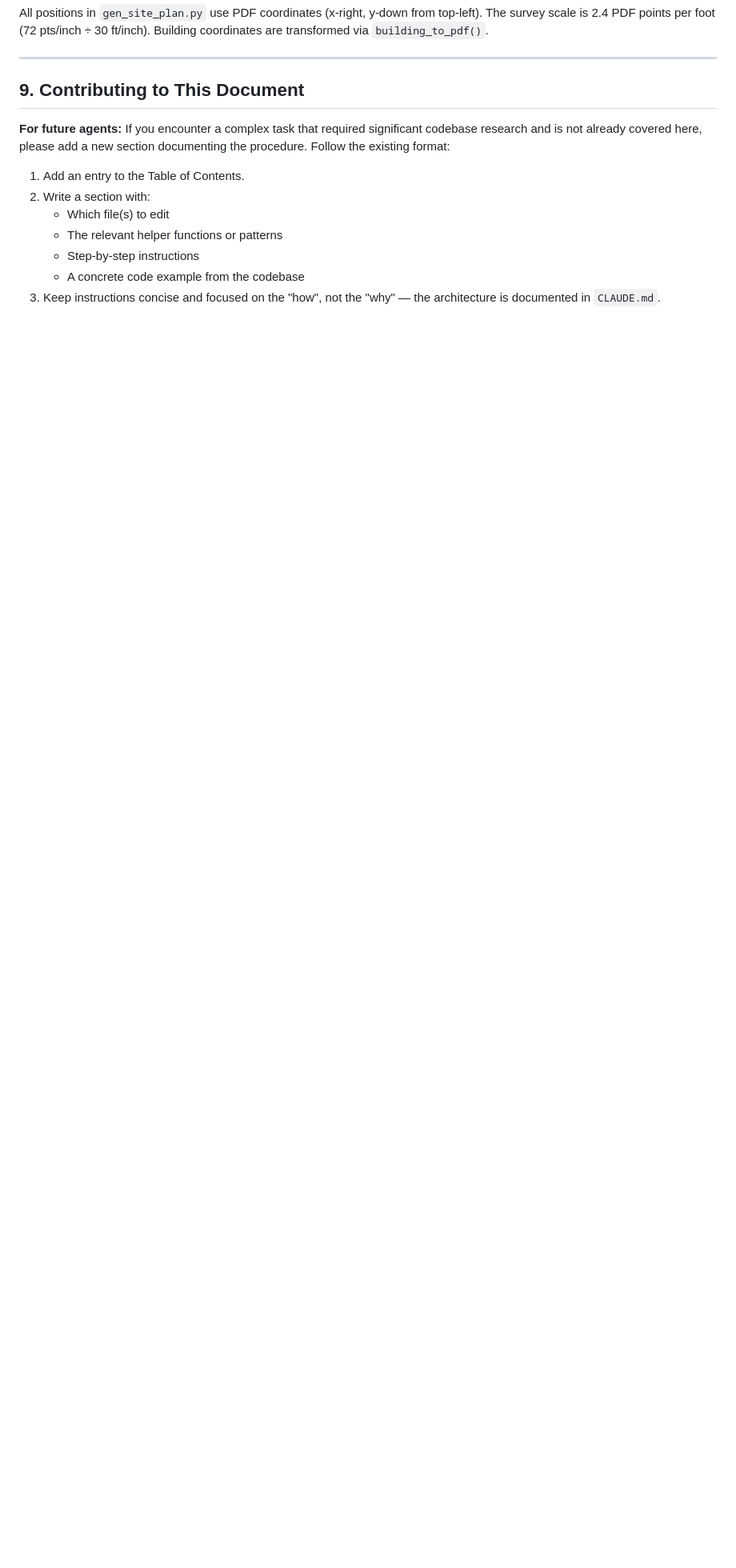
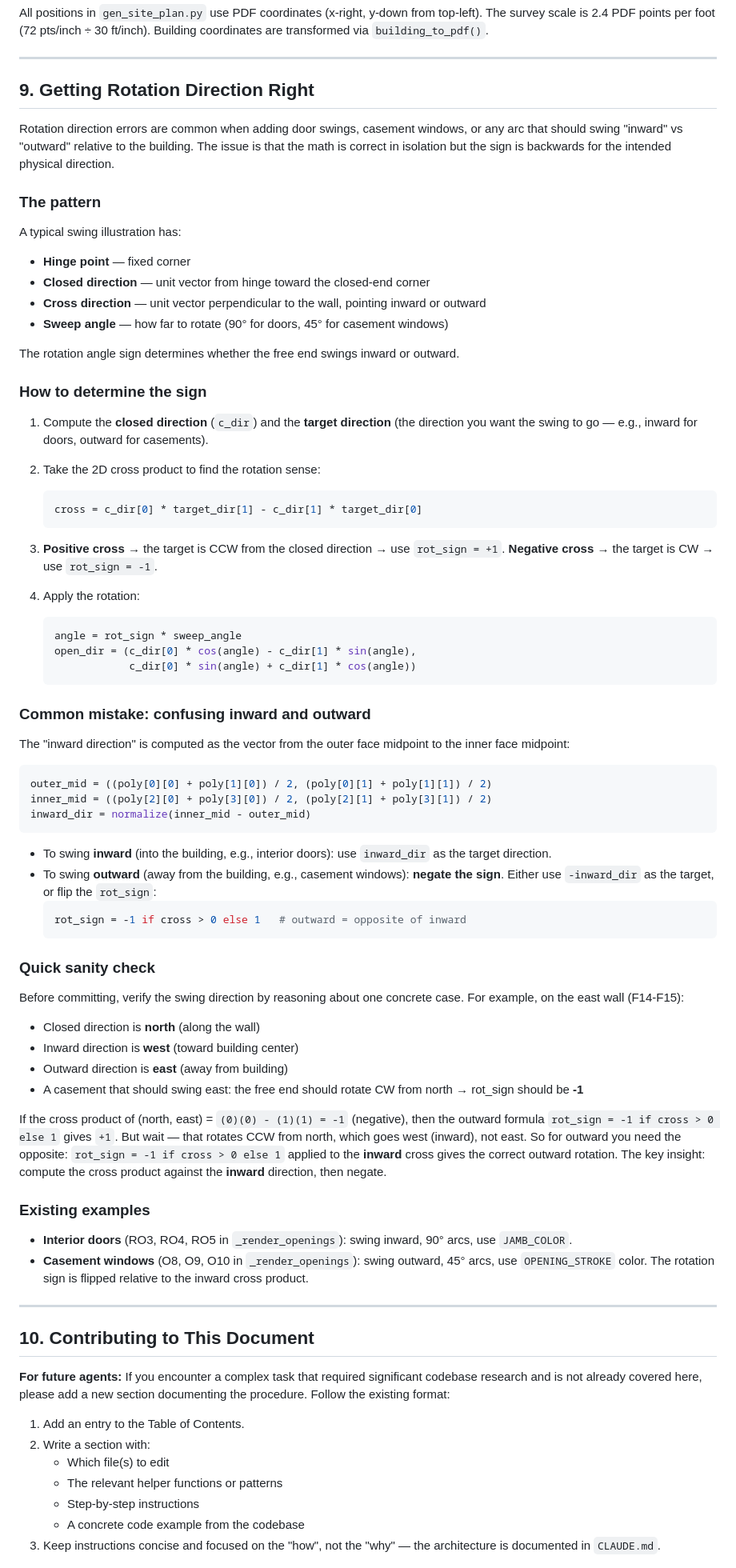
Before and after one commit to MangoCats/guesthouse, a Markdown page: HOWTO.md, the part around one of its changes. Shown at 80% size. Drawn GitHub-style; blank space fills up the shorter version.

Commit message:
Add rotation direction guide to HOWTO.md

````diff
--- a/HOWTO.md
+++ b/HOWTO.md
@@ -351,7 +352,75 @@ All positions in `gen_site_plan.py` use PDF coordinates (x-right, y-down from to
 
 ---
 
-## 9. Contributing to This Document
+## 9. Getting Rotation Direction Right
+
+Rotation direction errors are common when adding door swings, casement windows, or any arc that should swing "inward" vs "outward" relative to the building. The issue is that the math is correct in isolation but the sign is backwards for the intended physical direction.
+
+### The pattern
+
+A typical swing illustration has:
+
+- **Hinge point** — fixed corner
+- **Closed direction** — unit vector from hinge toward the closed-end corner
+- **Cross direction** — unit vector perpendicular to the wall, pointing inward or outward
+- **Sweep angle** — how far to rotate (90° for doors, 45° for casement windows)
+
+The rotation angle sign determines whether the free end swings inward or outward.
+
+### How to determine the sign
+
+1. Compute the **closed direction** (`c_dir`) and the **target direction** (the direction you want the swing to go — e.g., inward for doors, outward for casements).
+
+2. Take the 2D cross product to find the rotation sense:
+   ```python
+   cross = c_dir[0] * target_dir[1] - c_dir[1] * target_dir[0]
+   ```
+
+3. **Positive cross** → the target is CCW from the closed direction → use `rot_sign = +1`.
+   **Negative cross** → the target is CW → use `rot_sign = -1`.
+
+4. Apply the rotation:
+   ```python
+   angle = rot_sign * sweep_angle
+   open_dir = (c_dir[0] * cos(angle) - c_dir[1] * sin(angle),
+               c_dir[0] * sin(angle) + c_dir[1] * cos(angle))
+   ```
+
+### Common mistake: confusing inward and outward
+
+The "inward direction" is computed as the vector from the outer face midpoint to the inner face midpoint:
+
+```python
+outer_mid = ((poly[0][0] + poly[1][0]) / 2, (poly[0][1] + poly[1][1]) / 2)
+inner_mid = ((poly[2][0] + poly[3][0]) / 2, (poly[2][1] + poly[3][1]) / 2)
+inward_dir = normalize(inner_mid - outer_mid)
+```
+
+- To swing **inward** (into the building, e.g., interior doors): use `inward_dir` as the target direction.
+- To swing **outward** (away from the building, e.g., casement windows): **negate the sign**. Either use `-inward_dir` as the target, or flip the `rot_sign`:
+  ```python
+  rot_sign = -1 if cross > 0 else 1   # outward = opposite of inward
+  ```
+
+### Quick sanity check
+
+Before committing, verify the swing direction by reasoning about one concrete case. For example, on the east wall (F14-F15):
+
+- Closed direction is **north** (along the wall)
+- Inward direction is **west** (toward building center)
+- Outward direction is **east** (away from building)
+- A casement that should swing east: the free end should rotate CW from north → rot_sign should be **-1**
+
+If the cross product of (north, east) = `(0)(0) - (1)(1) = -1` (negative), then the outward formula `rot_sign = -1 if cross > 0 else 1` gives `+1`. But wait — that rotates CCW from north, which goes west (inward), not east. So for outward you need the opposite: `rot_sign = -1 if cross > 0 else 1` applied to the **inward** cross gives the correct outward rotation. The key insight: compute the cross product against the **inward** direction, then negate.
+
+### Existing examples
+
+- **Interior doors** (RO3, RO4, RO5 in `_render_openings`): swing inward, 90° arcs, use `JAMB_COLOR`.
+- **Casement windows** (O8, O9, O10 in `_render_openings`): swing outward, 45° arcs, use `OPENING_STROKE` color. The rotation sign is flipped relative to the inward cross product.
+
+---
+
+## 10. Contributing to This Document
 
 **For future agents:** If you encounter a complex task that required significant codebase research and is not already covered here, please add a new section documenting the procedure. Follow the existing format:
 
````
Also changed, not shown: other parts of HOWTO.md (+2 -1 lines).
